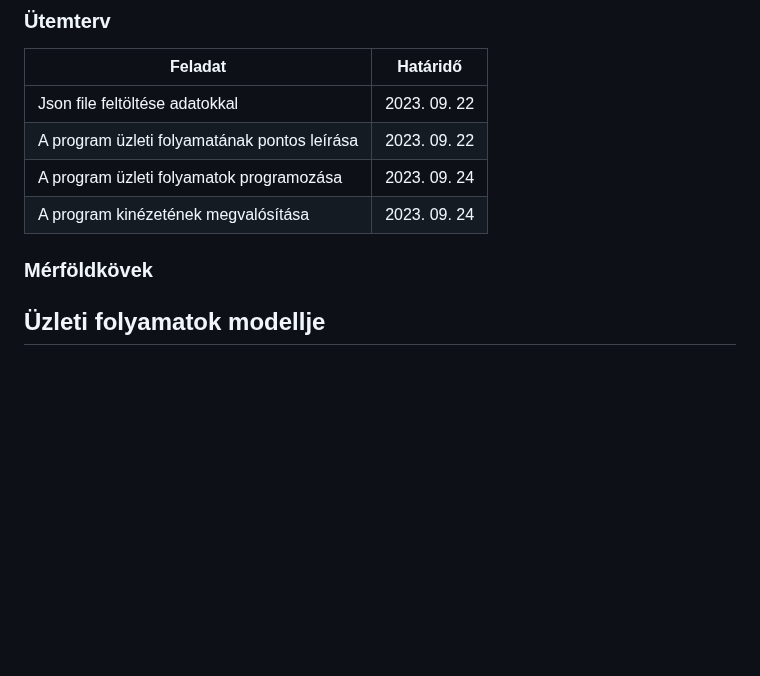
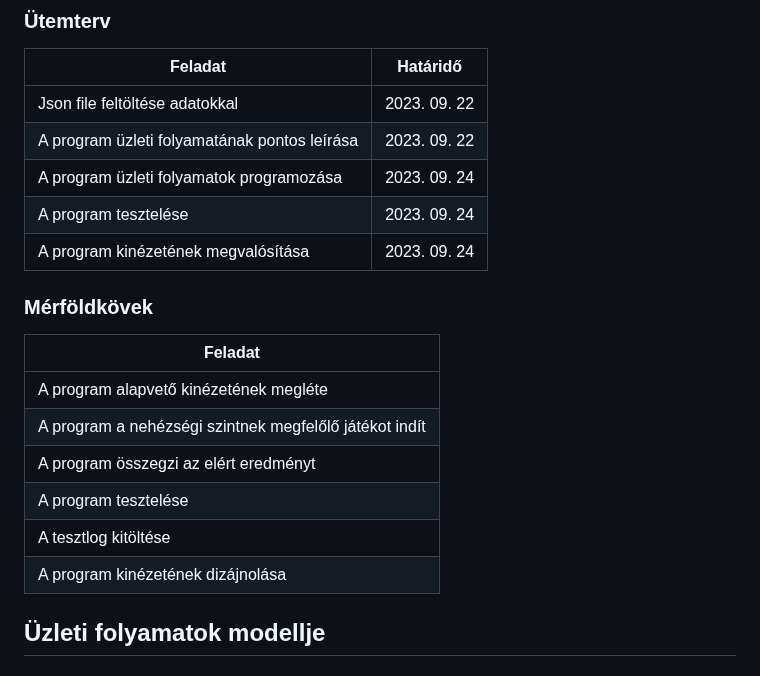
Before and after one commit to rozsakitti/SZFM_MiniProject, a Markdown page: docs/rendszerterv.md, the part around the change. Rendered like a GitHub page; blank space fills up the shorter version.

Commit message:
rendszerterv: mérföldkövek

```diff
--- a/docs/rendszerterv.md
+++ b/docs/rendszerterv.md
@@ -29,9 +29,19 @@ A rendszer fő célja, hogy a diákok könnyebben tanulják meg az európai orsz
 | Json file feltöltése adatokkal | 2023. 09. 22 |
 | A program üzleti folyamatának pontos leírása | 2023. 09. 22 |
 | A program üzleti folyamatok programozása | 2023. 09. 24 |
+| A program tesztelése | 2023. 09. 24 |
 | A program kinézetének megvalósítása | 2023. 09. 24 |
 
 ### Mérföldkövek
+
+| Feladat |
+|---------|
+| A program alapvető kinézetének megléte |
+| A program a nehézségi szintnek megfelőlő játékot indít |
+| A program összegzi az elért eredményt |
+| A program tesztelése |
+| A tesztlog kitöltése |
+| A program kinézetének dizájnolása |
 
 ## Üzleti folyamatok modellje
 ### Üzleti szereplők:
```
